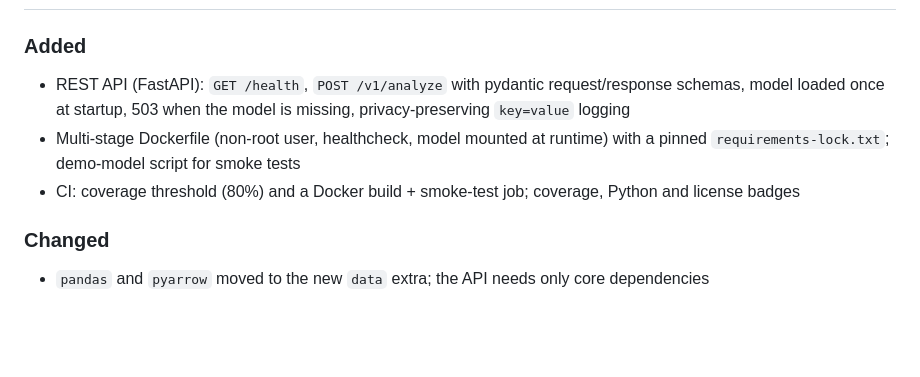
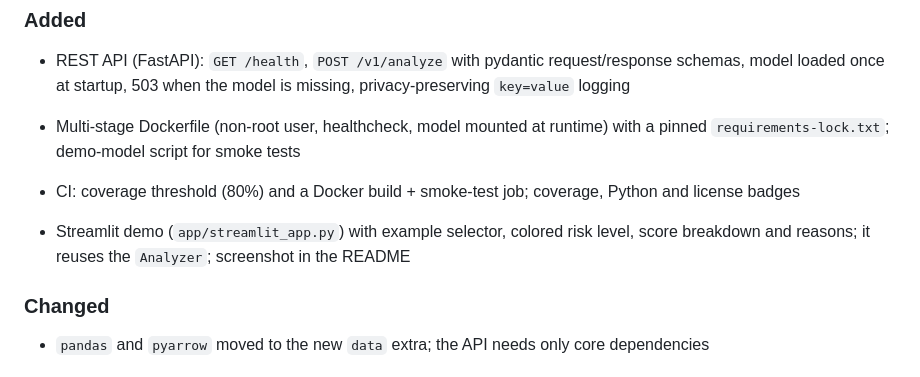
Before and after one commit to emirkabacali/smishguard-tr, a Markdown page: CHANGELOG.md, the part around the change. Rendered like a GitHub page; blank space fills up the shorter version.

```diff
--- a/CHANGELOG.md
+++ b/CHANGELOG.md
@@ -16,6 +16,9 @@ and this project adheres to [Semantic Versioning](https://semver.org/spec/v2.0.0
   pinned `requirements-lock.txt`; demo-model script for smoke tests
 - CI: coverage threshold (80%) and a Docker build + smoke-test job; coverage, Python and
   license badges
+
+- Streamlit demo (`app/streamlit_app.py`) with example selector, colored risk level, score
+  breakdown and reasons; it reuses the `Analyzer`; screenshot in the README
 
 ### Changed
 
```
Also changed, not shown: README.md (+11 -1 lines), docs/assets/demo.png (added).
